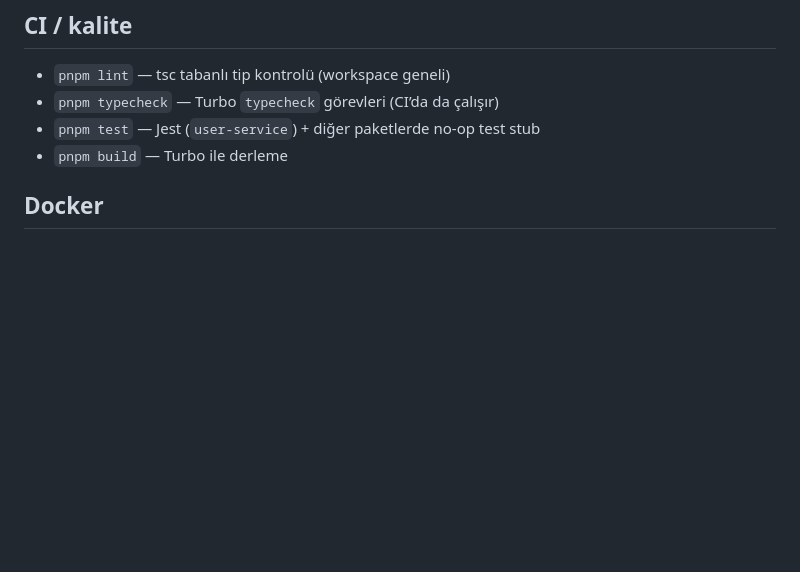
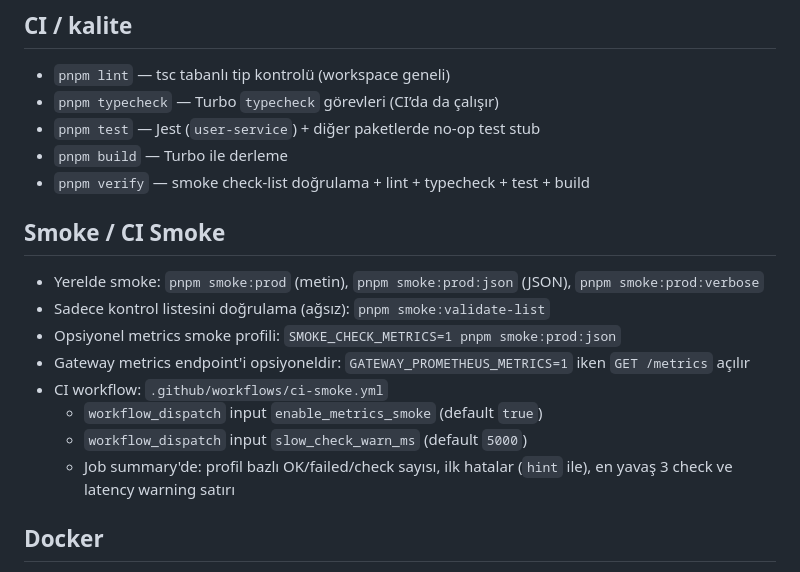
Before and after one commit to hanyavuzcengiz/ciftciapp, a Markdown page: README.md, the part around the change. GitHub-like rendering; blank space fills up the shorter version.

Commit message:
Document smoke and CI-smoke usage.
Describe verify/smoke commands, optional metrics profile, and CI Smoke workflow inputs plus summary outputs so the new observability flow is easier to run and debug.

Made-with: Cursor

```diff
--- a/README.md
+++ b/README.md
@@ -57,6 +57,18 @@ Tek tek servis çalıştırmak için: `pnpm --filter @agromarket/api-gateway dev
 - `pnpm typecheck` — Turbo `typecheck` görevleri (CI’da da çalışır)
 - `pnpm test` — Jest (`user-service`) + diğer paketlerde no-op test stub
 - `pnpm build` — Turbo ile derleme
+- `pnpm verify` — smoke check-list doğrulama + lint + typecheck + test + build
+
+## Smoke / CI Smoke
+
+- Yerelde smoke: `pnpm smoke:prod` (metin), `pnpm smoke:prod:json` (JSON), `pnpm smoke:prod:verbose`
+- Sadece kontrol listesini doğrulama (ağsız): `pnpm smoke:validate-list`
+- Opsiyonel metrics smoke profili: `SMOKE_CHECK_METRICS=1 pnpm smoke:prod:json`
+- Gateway metrics endpoint'i opsiyoneldir: `GATEWAY_PROMETHEUS_METRICS=1` iken `GET /metrics` açılır
+- CI workflow: `.github/workflows/ci-smoke.yml`
+  - `workflow_dispatch` input `enable_metrics_smoke` (default `true`)
+  - `workflow_dispatch` input `slow_check_warn_ms` (default `5000`)
+  - Job summary'de: profil bazlı OK/failed/check sayısı, ilk hatalar (`hint` ile), en yavaş 3 check ve latency warning satırı
 
 ## Docker
 
```
